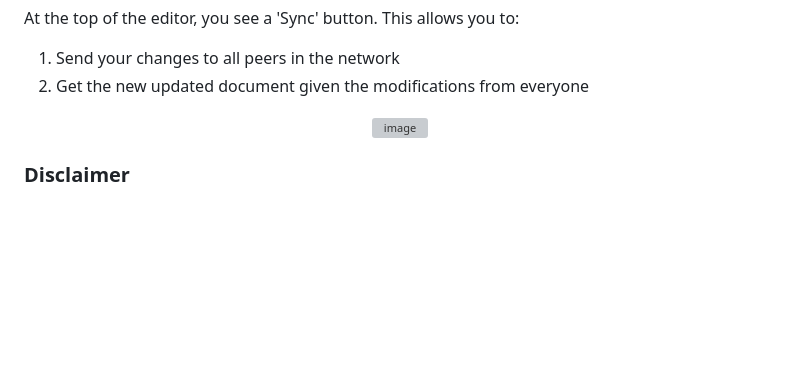
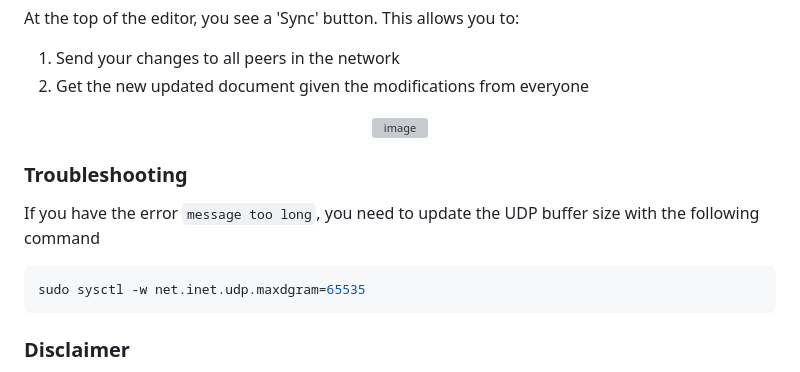
Before and after one commit to TheGuyWithoutH/Node-tion, a Markdown page: README.md, the part around the change. GitHub-like rendering; blank space fills up the shorter version; grey boxes are pictures that could not be loaded.

Commit message:
feat : update README.md with troubleshooting

````diff
--- a/README.md
+++ b/README.md
@@ -75,6 +75,14 @@ At the top of the editor, you see a 'Sync' button. This allows you to:
 <img width="500" alt="image" src="https://github.com/user-attachments/assets/8e7f5a71-ee31-4c5a-9d2a-d46f8b68d64f" />
 </p>
 
+### Troubleshooting
+
+If you have the error `message too long`, you need to update the UDP buffer size with the following command
+
+```console
+sudo sysctl -w net.inet.udp.maxdgram=65535
+```
+
 ### Disclaimer
 
 The implementation still needs to integrate some block types. Here are the currently not supported types:
````
